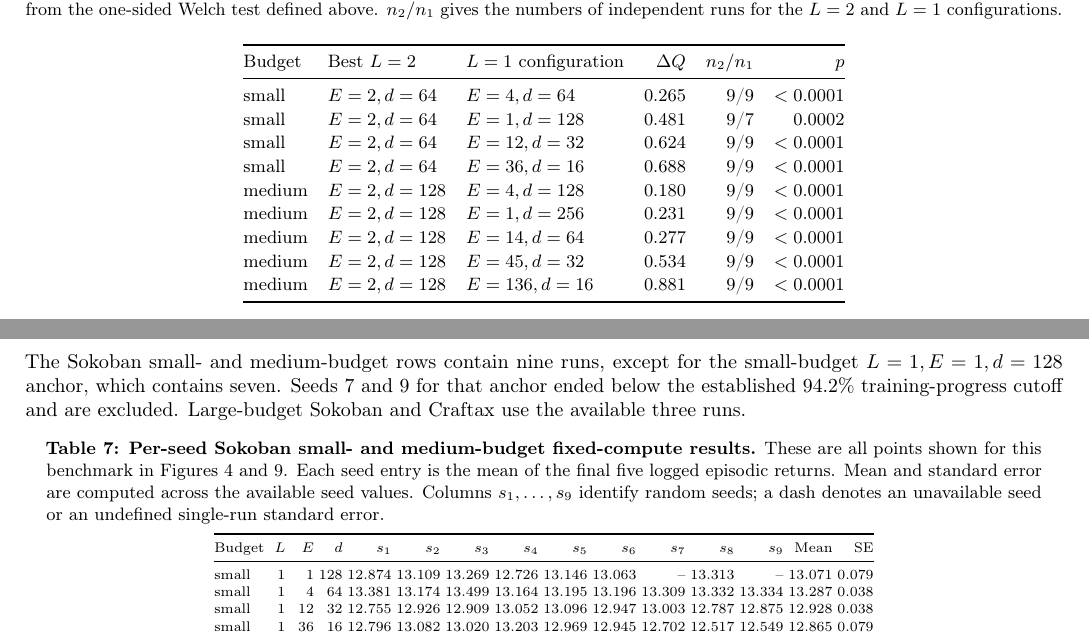
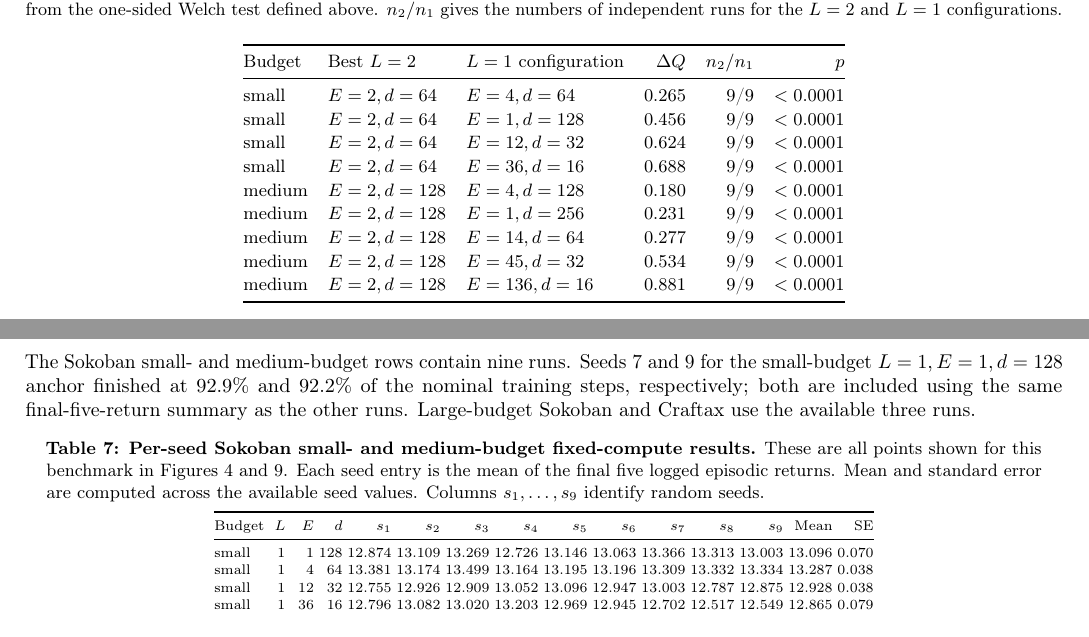
Before and after one commit to johanobandoc/iterative, a LaTeX document (rebuttal/rebuttal_figures_and_tables.tex, which reads rebuttal/tables/fixed_compute_seed_tables.tex): two parts of pages 4 and 5 of 9, joined at a grey line, cut so that both start at the same text. Compiled offline with pdfLaTeX.

Commit message:
rebuttal: include missing Sokoban seeds

```diff
--- a/rebuttal/rebuttal_figures_and_tables.tex
+++ b/rebuttal/rebuttal_figures_and_tables.tex
@@ -212,7 +212,7 @@ For each small and medium budget, the \(L=2\) configuration with the best observ
   Budget & Best \(L=2\) & \(L=1\) configuration & \(\Delta Q\) & \(n_2/n_1\) & \(p\) \\
   \midrule
   small & \(E=2,d=64\) & \(E=4,d=64\) & 0.265 & 9/9 & \(<0.0001\) \\
-  small & \(E=2,d=64\) & \(E=1,d=128\) & 0.481 & 9/7 & 0.0002 \\
+  small & \(E=2,d=64\) & \(E=1,d=128\) & 0.456 & 9/9 & \(<0.0001\) \\
   small & \(E=2,d=64\) & \(E=12,d=32\) & 0.624 & 9/9 & \(<0.0001\) \\
   small & \(E=2,d=64\) & \(E=36,d=16\) & 0.688 & 9/9 & \(<0.0001\) \\
   medium & \(E=2,d=128\) & \(E=4,d=128\) & 0.180 & 9/9 & \(<0.0001\) \\
@@ -225,11 +225,11 @@ For each small and medium budget, the \(L=2\) configuration with the best observ
 \end{center}
 \clearpage
 
-The Sokoban small- and medium-budget rows contain nine runs, except for the
-small-budget \(L=1,E=1,d=128\) anchor, which contains seven. Seeds 7 and 9 for
-that anchor ended below the established \(94.2\%\) training-progress cutoff
-and are excluded. Large-budget Sokoban and Craftax use the available three
-runs.
+The Sokoban small- and medium-budget rows contain nine runs. Seeds 7 and 9 for
+the small-budget \(L=1,E=1,d=128\) anchor finished at \(92.9\%\) and \(92.2\%\)
+of the nominal training steps, respectively; both are included using the same
+final-five-return summary as the other runs. Large-budget Sokoban and Craftax
+use the available three runs.
 
 \setcounter{table}{6}
 \input{tables/fixed_compute_seed_tables}
--- a/rebuttal/tables/fixed_compute_seed_tables.tex
+++ b/rebuttal/tables/fixed_compute_seed_tables.tex
@@ -3,7 +3,7 @@
 {\scriptsize
 \setlength{\tabcolsep}{1.2pt}
 \begin{longtable}{@{}lrrrrrrrrrrrrrr@{}}
-\caption{\textbf{Per-seed Sokoban small- and medium-budget fixed-compute results.} These are all points shown for this benchmark in Figures 4 and 9. Each seed entry is the mean of the final five logged episodic returns. Mean and standard error are computed across the available seed values. Columns \(s_1,\ldots,s_9\) identify random seeds; a dash denotes an unavailable seed or an undefined single-run standard error.}\label{tab:appendix-sokoban-fixed-compute-seeds}\\
+\caption{\textbf{Per-seed Sokoban small- and medium-budget fixed-compute results.} These are all points shown for this benchmark in Figures 4 and 9. Each seed entry is the mean of the final five logged episodic returns. Mean and standard error are computed across the available seed values. Columns \(s_1,\ldots,s_9\) identify random seeds.}\label{tab:appendix-sokoban-fixed-compute-seeds}\\
 \toprule
 Budget & \(L\) & \(E\) & \(d\) & \(s_1\) & \(s_2\) & \(s_3\) & \(s_4\) & \(s_5\) & \(s_6\) & \(s_7\) & \(s_8\) & \(s_9\) & Mean & SE \\
 \midrule
@@ -18,7 +18,7 @@ Budget & \(L\) & \(E\) & \(d\) & \(s_1\) & \(s_2\) & \(s_3\) & \(s_4\) & \(s_5\)
 \endfoot
 \bottomrule
 \endlastfoot
-small & 1 & 1 & 128 & 12.874 & 13.109 & 13.269 & 12.726 & 13.146 & 13.063 & -- & 13.313 & -- & 13.071 & 0.079 \\
+small & 1 & 1 & 128 & 12.874 & 13.109 & 13.269 & 12.726 & 13.146 & 13.063 & 13.366 & 13.313 & 13.003 & 13.096 & 0.070 \\
 small & 1 & 4 & 64 & 13.381 & 13.174 & 13.499 & 13.164 & 13.195 & 13.196 & 13.309 & 13.332 & 13.334 & 13.287 & 0.038 \\
 small & 1 & 12 & 32 & 12.755 & 12.926 & 12.909 & 13.052 & 13.096 & 12.947 & 13.003 & 12.787 & 12.875 & 12.928 & 0.038 \\
 small & 1 & 36 & 16 & 12.796 & 13.082 & 13.020 & 13.203 & 12.969 & 12.945 & 12.702 & 12.517 & 12.549 & 12.865 & 0.079 \\
```
Also changed, not shown: rebuttal/figures/appendix_fixed_compute_budgets_equal_panels.pdf, rebuttal/rebuttal_figures_and_tables.pdf, rebuttal/tables/fixed_compute_seed_tables.tex (4 more changed lines).
